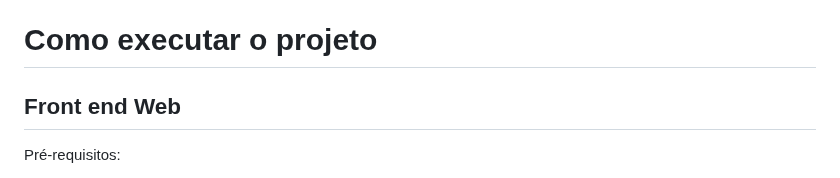
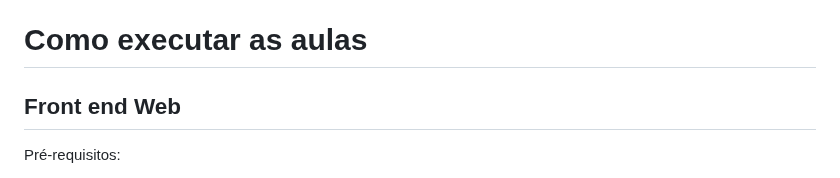
Before and after one commit to fbamuniz/class-01-html5, a Markdown page: README.md, the part around the change. GitHub-like rendering.

Commit message:
Class deployment by @fbamuniz successfully achieved

```diff
--- a/README.md
+++ b/README.md
@@ -111,7 +111,7 @@ Assista a esse vídeo no qual o professor da Escola de Informação da UMich, Ch
 - **lesson-56-get-xml-mvc** - Formas de manipular arquivos XML, organizando com o padrão de projeto MVC (Model, View e Controller)
 - **lesson-57-get-json** - Formas de manipular arquivos JSON, organizando com o padrão de projeto MVC (Model, View e Controller)
 
-# Como executar o projeto
+# Como executar as aulas
 
 ## Front end Web
 Pré-requisitos:
```
